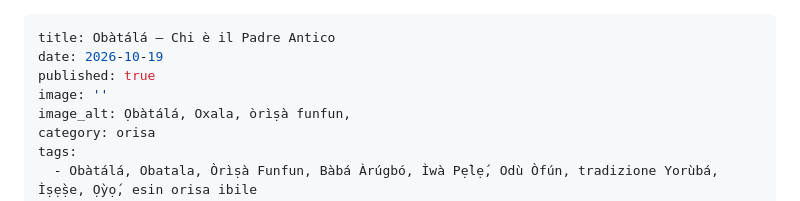
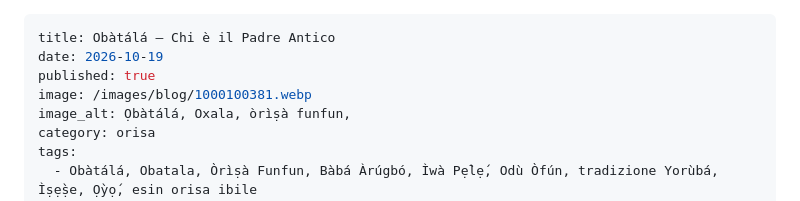
Before and after one commit to B-Okiki/casaobatala-sito, a Markdown page: blog/2026-10-19-obatala-chi-e-il-padre-antico.md, the part around the change. GitHub-like rendering.

Commit message:
Update 📝 Articoli Blog “2026-10-19-obatala-chi-e-il-padre-antico”

```diff
--- a/blog/2026-10-19-obatala-chi-e-il-padre-antico.md
+++ b/blog/2026-10-19-obatala-chi-e-il-padre-antico.md
@@ -2,7 +2,7 @@
 title: Obàtálá — Chi è il Padre Antico
 date: 2026-10-19
 published: true
-image: ''
+image: /images/blog/1000100381.webp
 image_alt: Ọbàtálá, Oxala, òrìṣà funfun,
 category: orisa
 tags:
```
